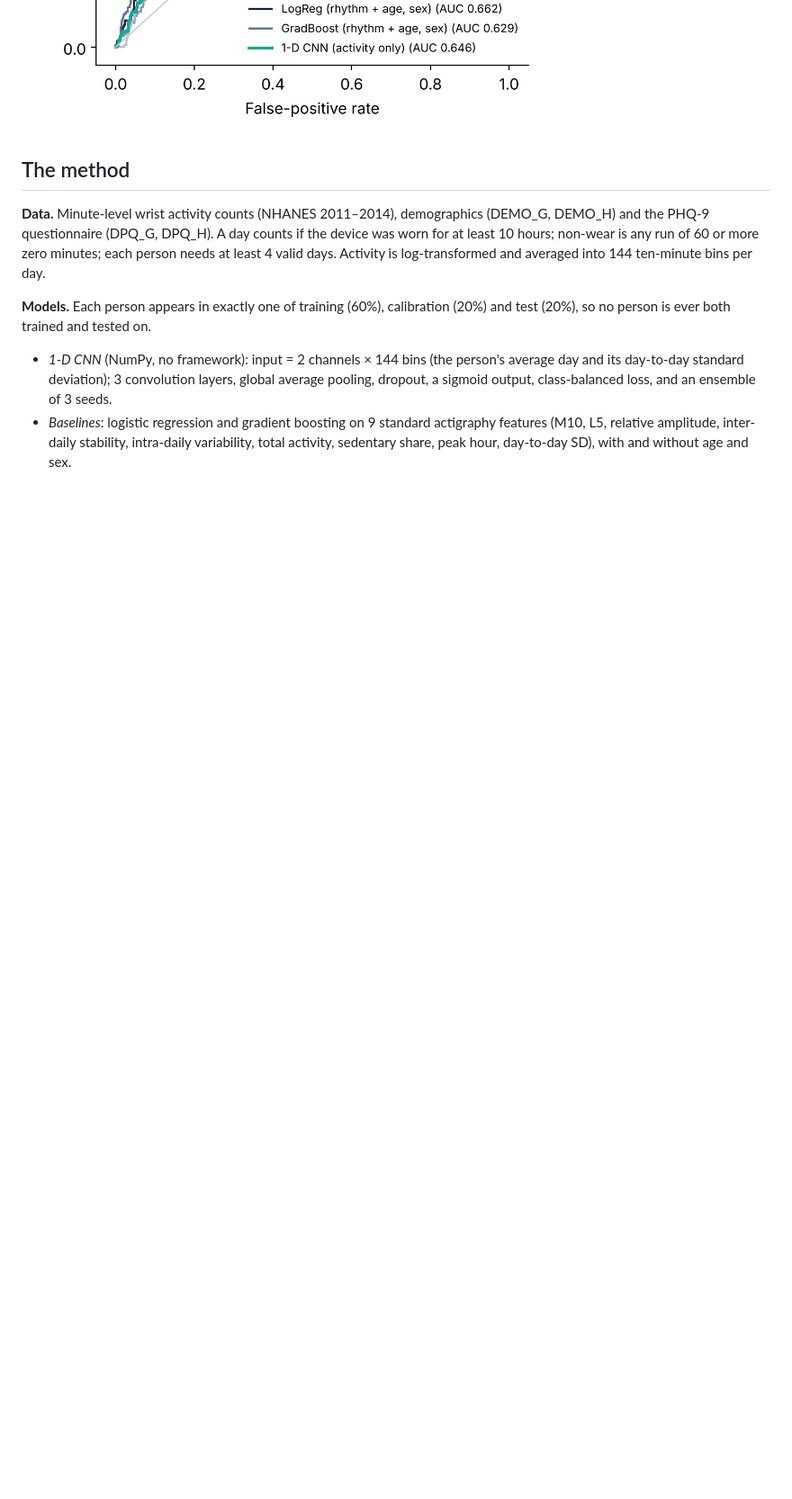
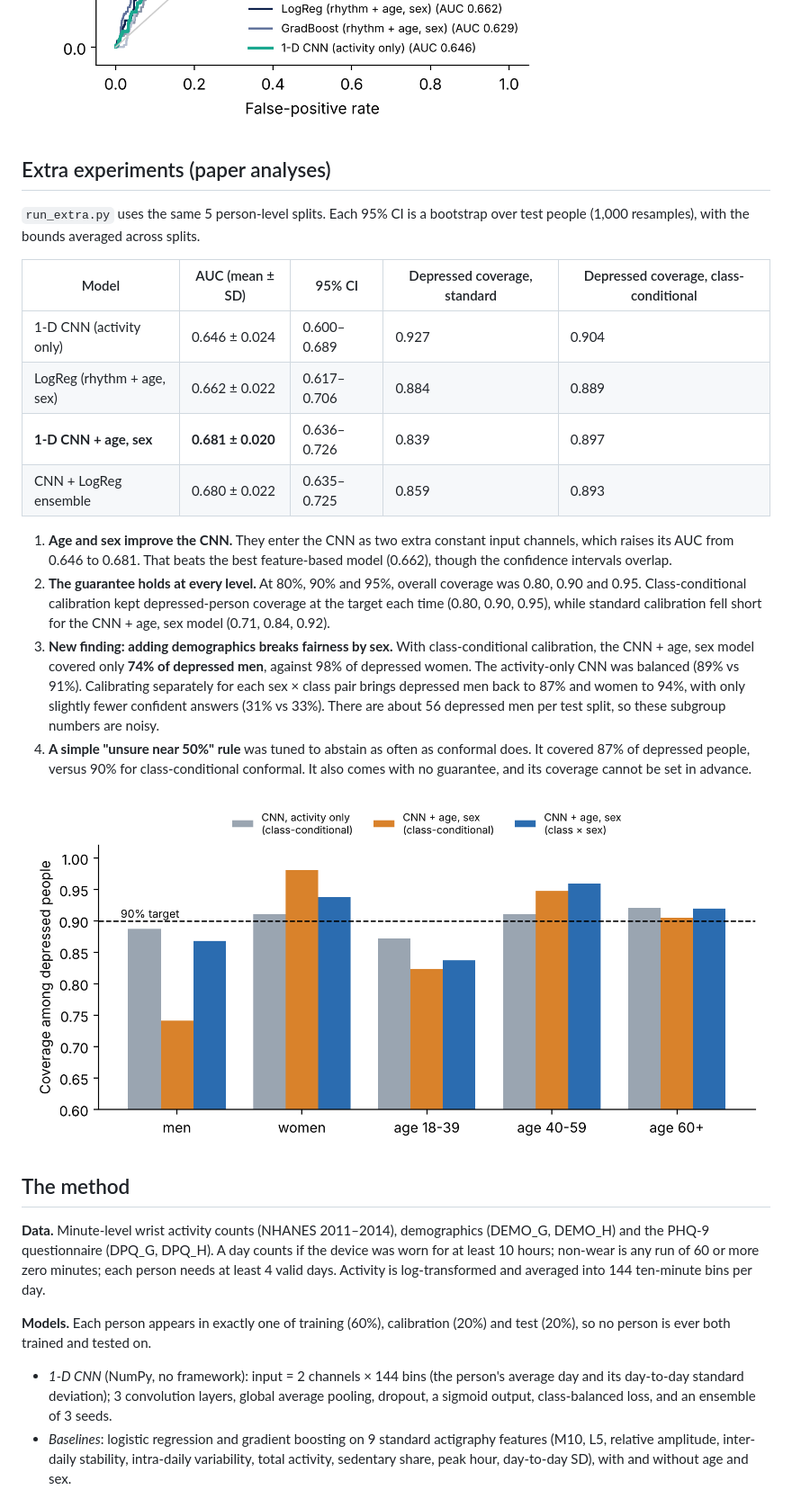
Before and after one commit to AbbasiSarah/wearcnn-guard, a Markdown page: README.md, the part around one of its changes. Shown at 90% size. GitHub-like rendering; pictures changed too: results/fig5_subgroup_coverage.png (added); blank space fills up the shorter version.

Commit message:
Extra analyses: CNN with age/sex, coverage levels, subgroup fairness (class x sex conformal), band-rule baseline, bootstrap CIs

```diff
--- a/README.md
+++ b/README.md
@@ -33,6 +33,24 @@ Guarantee level 90% (α = 0.1). The base rate of PHQ-9 ≥ 10 is 9.2% (800 of 8,
 ![What each person is told](results/fig4_triage.png)
 ![ROC curves](results/fig2_roc.png)
 
+## Extra experiments (paper analyses)
+
+`run_extra.py` uses the same 5 person-level splits. Each 95% CI is a bootstrap over test people (1,000 resamples), with the bounds averaged across splits.
+
+| Model | AUC (mean ± SD) | 95% CI | Depressed coverage, standard | Depressed coverage, class-conditional |
+|---|---|---|---|---|
+| 1-D CNN (activity only) | 0.646 ± 0.024 | 0.600–0.689 | 0.927 | 0.904 |
+| LogReg (rhythm + age, sex) | 0.662 ± 0.022 | 0.617–0.706 | 0.884 | 0.889 |
+| **1-D CNN + age, sex** | **0.681 ± 0.020** | 0.636–0.726 | 0.839 | 0.897 |
+| CNN + LogReg ensemble | 0.680 ± 0.022 | 0.635–0.725 | 0.859 | 0.893 |
+
+1. **Age and sex improve the CNN.** They enter the CNN as two extra constant input channels, which raises its AUC from 0.646 to 0.681. That beats the best feature-based model (0.662), though the confidence intervals overlap.
+2. **The guarantee holds at every level.** At 80%, 90% and 95%, overall coverage was 0.80, 0.90 and 0.95. Class-conditional calibration kept depressed-person coverage at the target each time (0.80, 0.90, 0.95), while standard calibration fell short for the CNN + age, sex model (0.71, 0.84, 0.92).
+3. **New finding: adding demographics breaks fairness by sex.** With class-conditional calibration, the CNN + age, sex model covered only **74% of depressed men**, against 98% of depressed women. The activity-only CNN was balanced (89% vs 91%). Calibrating separately for each sex × class pair brings depressed men back to 87% and women to 94%, with only slightly fewer confident answers (31% vs 33%). There are about 56 depressed men per test split, so these subgroup numbers are noisy.
+4. **A simple "unsure near 50%" rule** was tuned to abstain as often as conformal does. It covered 87% of depressed people, versus 90% for class-conditional conformal. It also comes with no guarantee, and its coverage cannot be set in advance.
+
+![Depressed coverage by subgroup](results/fig5_subgroup_coverage.png)
+
 ## The method
 
 **Data.** Minute-level wrist activity counts (NHANES 2011–2014), demographics (DEMO_G, DEMO_H) and the PHQ-9 questionnaire (DPQ_G, DPQ_H). A day counts if the device was worn for at least 10 hours; non-wear is any run of 60 or more zero minutes; each person needs at least 4 valid days. Activity is log-transformed and averaged into 144 ten-minute bins per day.
```
Also changed, not shown: other parts of README.md (+1 -0 lines), 5 other files.
